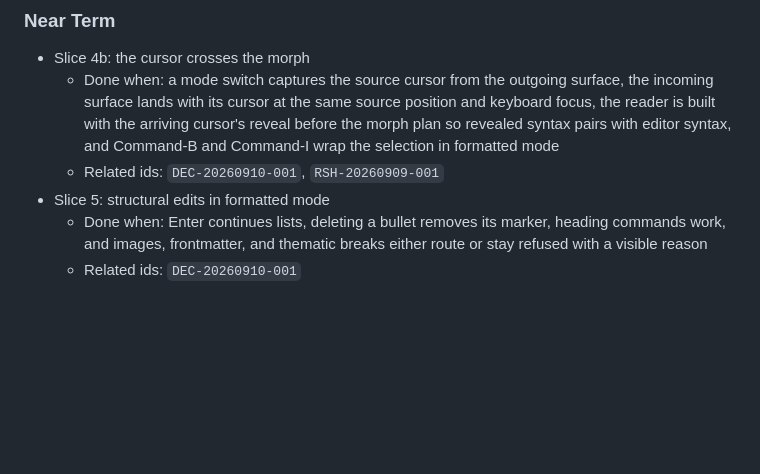
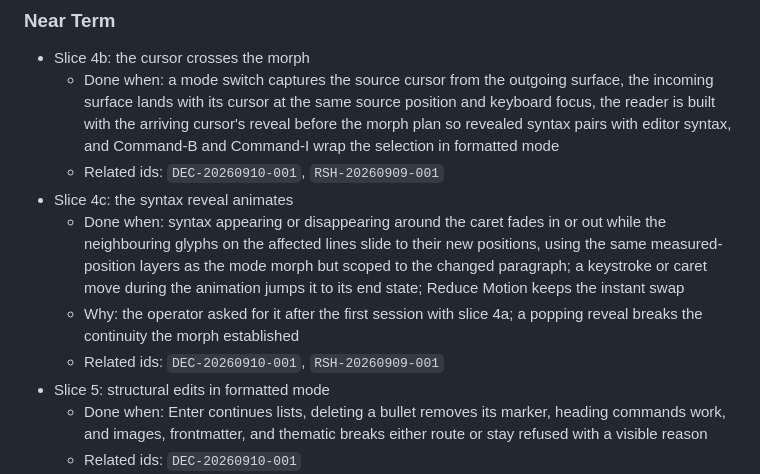
Before and after one commit to LPFchan/Markfops, a Markdown page: records/PLANS.md, the part around the change. Drawn GitHub-style; blank space fills up the shorter version.

Commit message:
Plan an animated syntax reveal as slice 4c
timestamp: 2026-09-10 08-46-57 KST
changes:
- TODO
rationale:
- TODO
checks:
- TODO

project: markfops
agent: claude-torph-spike-20260909
role: orchestrator
commit: LOG-20260910-084657-260909

Operator request after trying slice 4a: revealed syntax should fade in and
out with the neighbouring glyphs sliding, not pop. Sequenced after 4b.

Co-Authored-By: Claude Fable 5.1 <noreply@anthropic.com>

```diff
--- a/records/PLANS.md
+++ b/records/PLANS.md
@@ -78,6 +78,10 @@ Each slice must end with something visible in the app and its own tests.
 - Slice 4b: the cursor crosses the morph
   - Done when: a mode switch captures the source cursor from the outgoing surface, the incoming surface lands with its cursor at the same source position and keyboard focus, the reader is built with the arriving cursor's reveal before the morph plan so revealed syntax pairs with editor syntax, and Command-B and Command-I wrap the selection in formatted mode
   - Related ids: `DEC-20260910-001`, `RSH-20260909-001`
+- Slice 4c: the syntax reveal animates
+  - Done when: syntax appearing or disappearing around the caret fades in or out while the neighbouring glyphs on the affected lines slide to their new positions, using the same measured-position layers as the mode morph but scoped to the changed paragraph; a keystroke or caret move during the animation jumps it to its end state; Reduce Motion keeps the instant swap
+  - Why: the operator asked for it after the first session with slice 4a; a popping reveal breaks the continuity the morph established
+  - Related ids: `DEC-20260910-001`, `RSH-20260909-001`
 - Slice 5: structural edits in formatted mode
   - Done when: Enter continues lists, deleting a bullet removes its marker, heading commands work, and images, frontmatter, and thematic breaks either route or stay refused with a visible reason
   - Related ids: `DEC-20260910-001`
```
